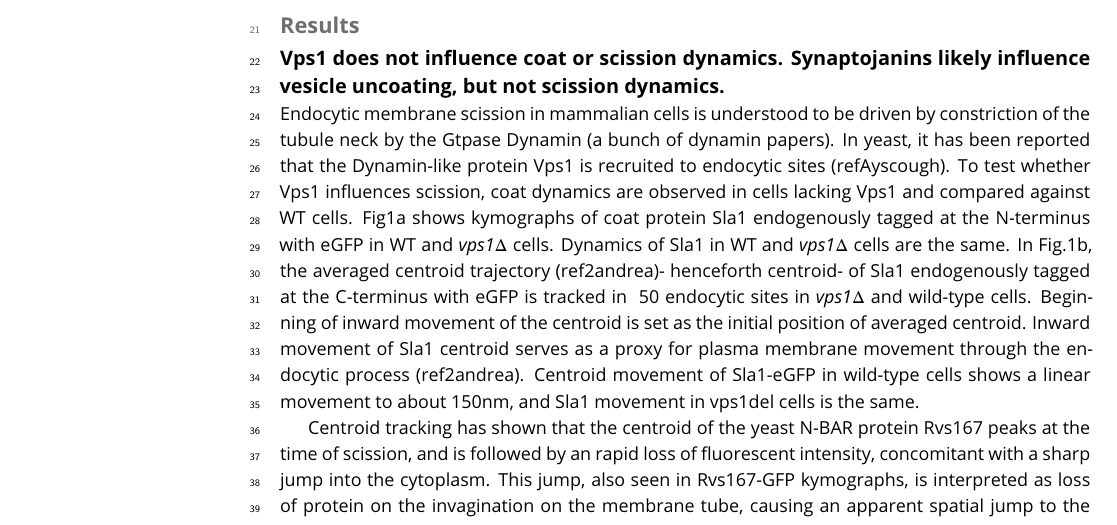
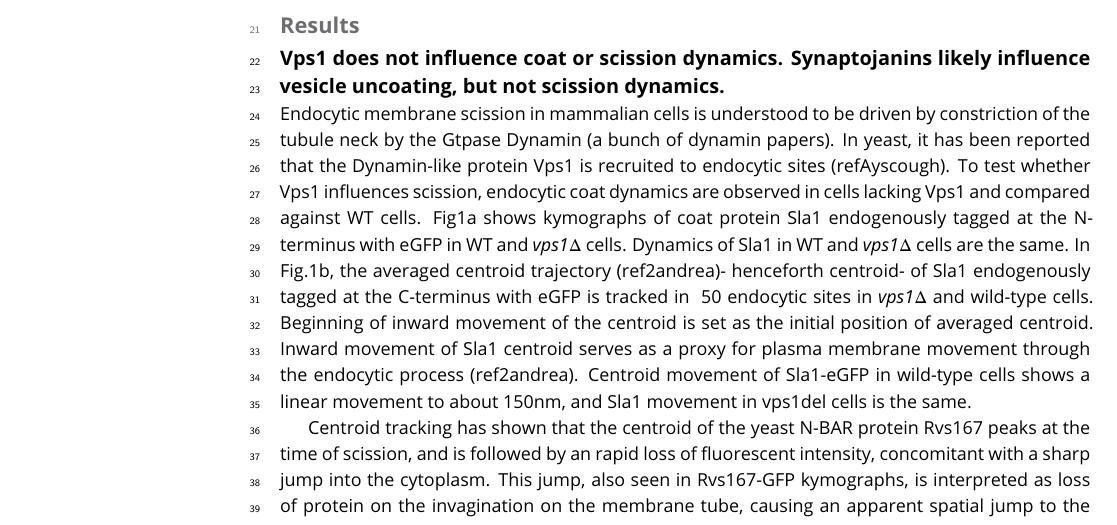
Before and after one commit to deepikaamenon/scission_paper, a LaTeX document (main.tex): part of page 1 of 4, cut so that both start at the same text. Compiled offline with pdfLaTeX.

Commit message:
txs auto checkin

```diff
--- a/main.tex
+++ b/main.tex
@@ -59,7 +59,7 @@ Here's a second paragraph to test paragraph indents. \lipsum[1]
 \section{Results}
 \subsection{Vps1 does not influence coat or scission dynamics. Synaptojanins likely influence vesicle uncoating, but not scission dynamics.}
 
-Endocytic membrane scission in mammalian cells is understood to be driven by constriction of the tubule neck by the Gtpase Dynamin (a bunch of dynamin papers). In yeast, it has been reported that the Dynamin-like protein Vps1 is recruited to endocytic sites (refAyscough). To test whether Vps1 influences scission, coat dynamics are observed in cells lacking Vps1 and compared against WT cells. Fig1a shows kymographs of coat protein Sla1 endogenously tagged at the N-terminus with eGFP in WT and \textit{vps1$\Delta$} cells. Dynamics of Sla1 in WT and \textit{vps1$\Delta$} cells are the same. In Fig.1b, the averaged centroid trajectory (ref2andrea)- henceforth centroid- of Sla1 endogenously tagged at the C-terminus with eGFP is tracked in ~50 endocytic sites in \textit{vps1$\Delta$} and wild-type cells. Beginning of inward movement of the centroid is set as the initial position of averaged centroid. Inward movement of Sla1 centroid serves as a proxy for plasma membrane movement through the endocytic process (ref2andrea). Centroid movement of Sla1-eGFP in wild-type cells shows a linear movement to about 150nm, and Sla1 movement in vps1del cells is the same.
+Endocytic membrane scission in mammalian cells is understood to be driven by constriction of the tubule neck by the Gtpase Dynamin (a bunch of dynamin papers). In yeast, it has been reported that the Dynamin-like protein Vps1 is recruited to endocytic sites (refAyscough). To test whether Vps1 influences scission, endocytic coat dynamics are observed in cells lacking Vps1 and compared against WT cells. Fig1a shows kymographs of coat protein Sla1 endogenously tagged at the N-terminus with eGFP in WT and \textit{vps1$\Delta$} cells. Dynamics of Sla1 in WT and \textit{vps1$\Delta$} cells are the same. In Fig.1b, the averaged centroid trajectory (ref2andrea)- henceforth centroid- of Sla1 endogenously tagged at the C-terminus with eGFP is tracked in ~50 endocytic sites in \textit{vps1$\Delta$} and wild-type cells. Beginning of inward movement of the centroid is set as the initial position of averaged centroid. Inward movement of Sla1 centroid serves as a proxy for plasma membrane movement through the endocytic process (ref2andrea). Centroid movement of Sla1-eGFP in wild-type cells shows a linear movement to about 150nm, and Sla1 movement in vps1del cells is the same.
 
 Centroid tracking has shown that the centroid of the yeast N-BAR protein Rvs167 peaks at the time of scission, and is followed by an rapid loss of fluorescent intensity, concomitant with a sharp jump into the cytoplasm. This jump, also seen in Rvs167-GFP kymographs, is interpreted as loss of protein on the invagination on the membrane tube, causing an apparent spatial jump to the protein localized at the base of the newly formed vesicle. Kymographs of Rvs167-GFP in Vps1 deleted cells, show the same jump, indicating that vesicles are formed in the same position in Vps1 deletion cells as in WT cells. Vps1 deletion leads to a growth defect at 37C as has been shown before (supplementary Fig.1)
 Position of the vesicle formed at the end of scission process is determined from the final position of the Rvs167 centroid (ref2andrea). Rvs167 centroid position in WT and vps1-del cells indicates that vesicle formation is the same as in WT cells.
```
